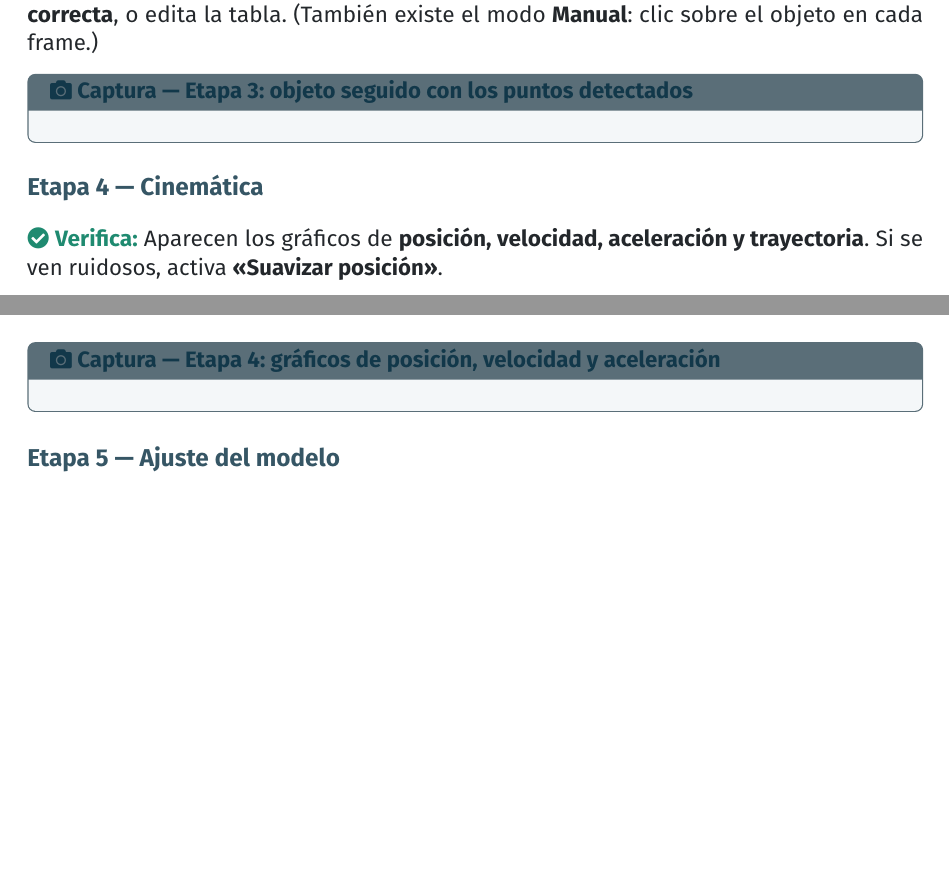
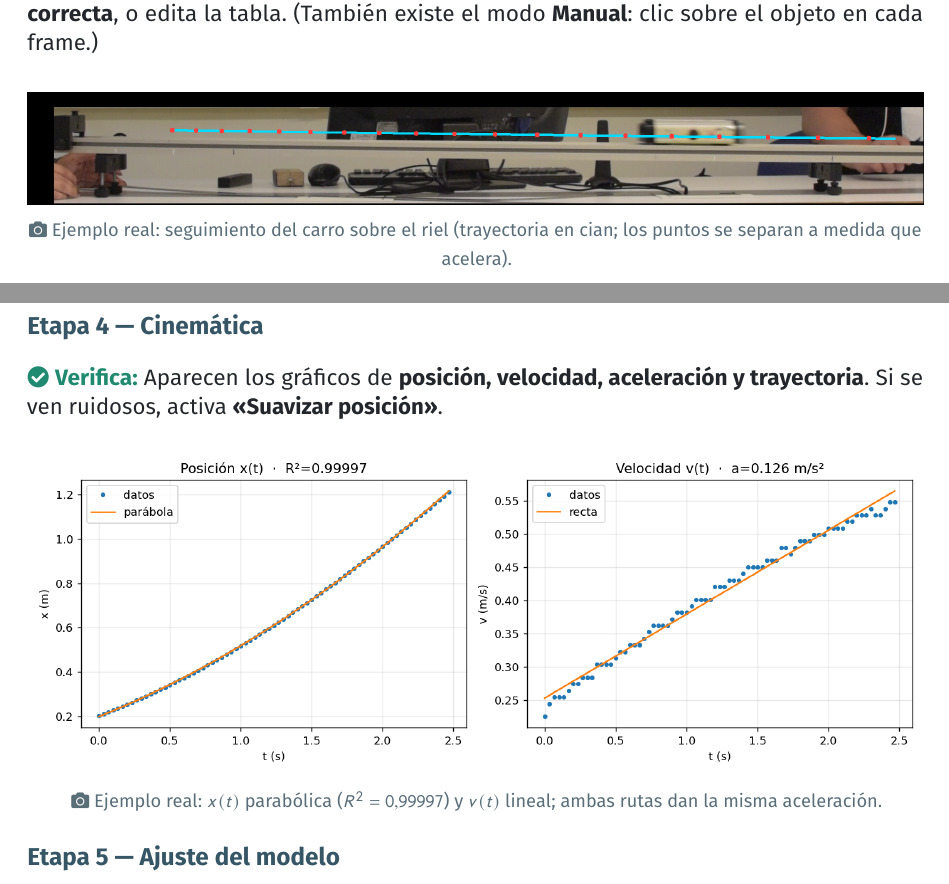
Before and after one commit to DavidAguayoV/tracker-uai, a LaTeX document (manual/manual-lab1-estudiantes.tex): two parts of pages 2 and 3 of 4, joined at a grey line, cut so that both start at the same text, the shorter picture padded with empty space. Compiled offline with pdfLaTeX.

Commit message:
Inserta figuras de resultados reales (carro y péndulo) en la guía del estudiante
Co-Authored-By: Claude Opus 4.8 <noreply@anthropic.com>

```diff
--- a/manual/manual-lab1-estudiantes.tex
+++ b/manual/manual-lab1-estudiantes.tex
@@ -122,15 +122,21 @@ seguimiento»}. \Verifica Revisa las detecciones superpuestas.
 posición correcta}, o edita la tabla. (También existe el modo \textbf{Manual}:
 clic sobre el objeto en cada frame.)
 
-\begin{captura}[Etapa 3: objeto seguido con los puntos detectados]
-\end{captura}
+\begin{center}
+  \includegraphics[width=\linewidth]{ejemplos/resultados/carro_overlay.png}\\[2pt]
+  {\footnotesize\color{uaiAcero}\faCamera\ Ejemplo real: seguimiento del carro sobre el riel
+  (trayectoria en cian; los puntos se separan a medida que acelera).}
+\end{center}
 
 \subsection*{Etapa 4 --- Cinemática}
 \Verifica Aparecen los gráficos de \textbf{posición, velocidad, aceleración y
 trayectoria}. Si se ven ruidosos, activa \textbf{«Suavizar posición»}.
 
-\begin{captura}[Etapa 4: gráficos de posición, velocidad y aceleración]
-\end{captura}
+\begin{center}
+  \includegraphics[width=\linewidth]{ejemplos/resultados/carro_fit.png}\\[2pt]
+  {\footnotesize\color{uaiAcero}\faCamera\ Ejemplo real: $x(t)$ parabólica ($R^2 = 0{,}99997$)
+  y $v(t)$ lineal; ambas rutas dan la misma aceleración.}
+\end{center}
 
 \subsection*{Etapa 5 --- Ajuste del modelo}
 \Accion Elige el \textbf{preset de tu laboratorio} (por ejemplo, plano inclinado
```
Also changed, not shown: manual/ejemplos/resultados/carro_fit.png (added), manual/ejemplos/resultados/carro_overlay.png (added), manual/ejemplos/resultados/pendulo_overlay.png (added), manual/manual-lab1-estudiantes.pdf, manual/manual-lab1-estudiantes.tex (7 more changed lines).
